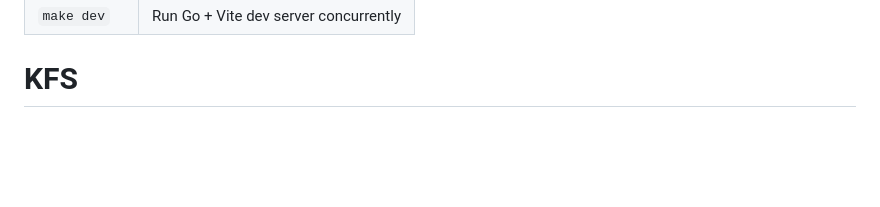
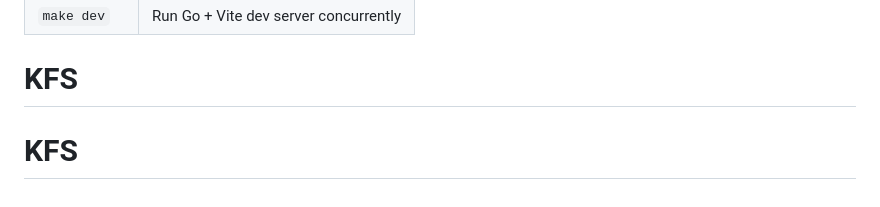
Before and after one commit to Gymnott1/KFS, a Markdown page: README.md, the part around the change. Rendered like a GitHub page; blank space fills up the shorter version.

```diff
--- a/README.md
+++ b/README.md
@@ -219,3 +219,4 @@ In dev mode, Vite proxies all `/api` requests to the Go server automatically.
 | `make build` | Build Vue then compile Go binary         |
 | `make dev`   | Run Go + Vite dev server concurrently    |
 # KFS
+# KFS
```
